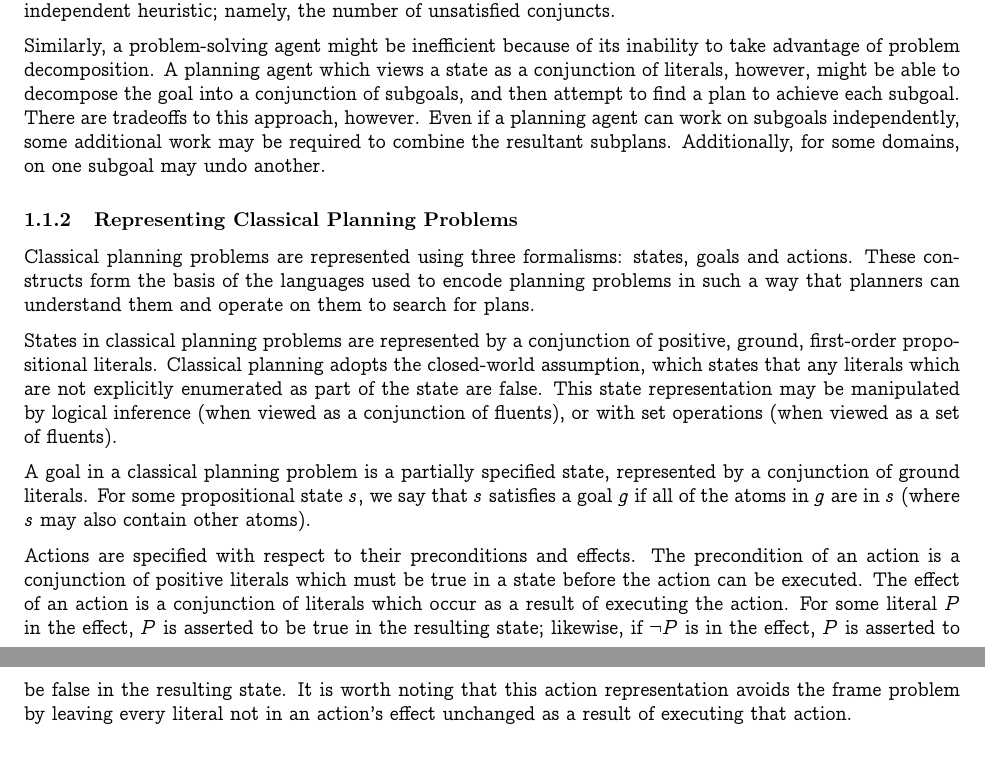
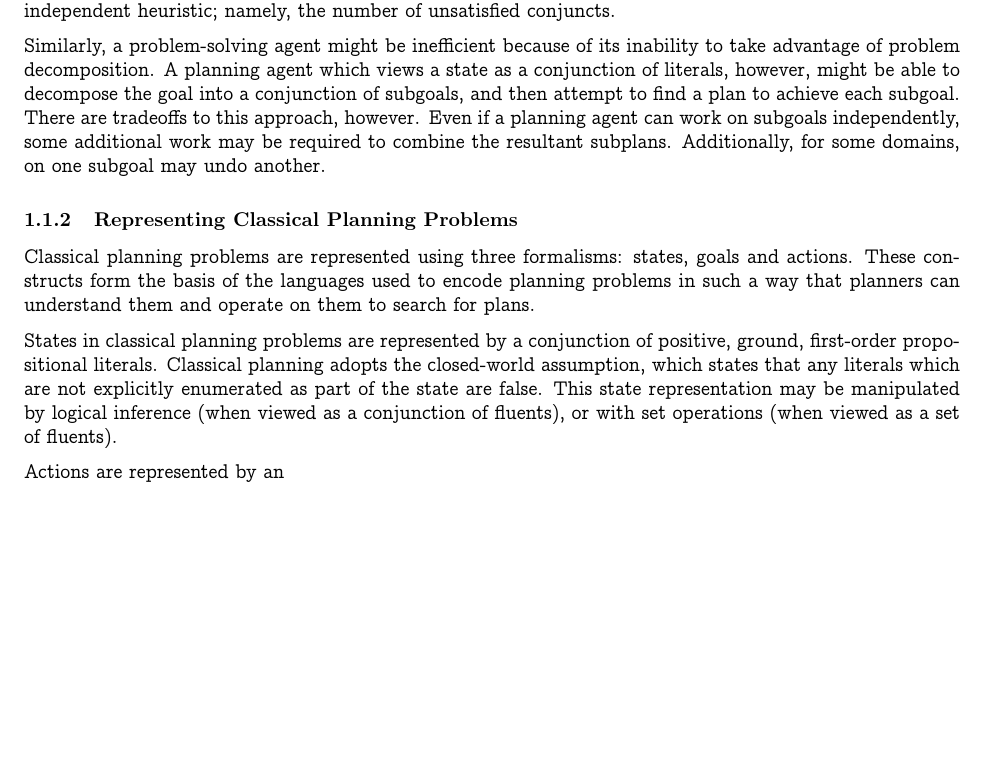
Before and after one commit to ghballiet/cse591paper, a LaTeX document (classical_planning/skeleton.tex, which reads classical_planning/background.tex): two parts of pages 1 and 2 of 2 before the commit and part of page 1 of 2 after it, the two joined at a grey line, cut so that both start at the same text, the shorter picture padded with empty space. Compiled offline with pdfLaTeX.

```diff
--- a/classical_planning/background.tex
+++ b/classical_planning/background.tex
@@ -16,6 +16,8 @@
 
 States in classical planning problems are represented by a conjunction of positive, ground, first-order propositional literals. Classical planning adopts the closed-world assumption, which states that any literals which are not explicitly enumerated as part of the state are false. This state representation may be manipulated by logical inference (when viewed as a conjunction of fluents), or with set operations (when viewed as a set of fluents).
 
-A goal in a classical planning problem is a partially specified state, represented by a conjunction of ground literals. For some propositional state $s$, we say that $s$ satisfies a goal $g$ if all of the atoms in $g$ are in $s$ (where $s$ may also contain other atoms).
+% Actions are specified with respect to their preconditions and effects. The precondition of an action is a conjunction of positive literals which must be true in a state before the action can be executed. The effect of an action is a conjunction of literals which occur as a result of executing the action. For some literal $P$ in the effect, $P$ is asserted to be true in the resulting state; likewise, if $\lnot P$ is in the effect, $P$ is asserted to be false in the resulting state. It is worth noting that this action representation avoids the frame problem by leaving every literal not in an action's effect unchanged as a result of executing that action.
+%
+% A goal in a classical planning problem is a partially specified state, represented by a conjunction of ground literals. For some propositional state $s$, we say that $s$ satisfies a goal $g$ if all of the atoms in $g$ are in $s$ (where $s$ may also contain other atoms).
 
-Actions are specified with respect to their preconditions and effects. The precondition of an action is a conjunction of positive literals which must be true in a state before the action can be executed. The effect of an action is a conjunction of literals which occur as a result of executing the action. For some literal $P$ in the effect, $P$ is asserted to be true in the resulting state; likewise, if $\lnot P$ is in the effect, $P$ is asserted to be false in the resulting state. It is worth noting that this action representation avoids the frame problem by leaving every literal not in an action's effect unchanged as a result of executing that action.
+Actions are represented by an
```
